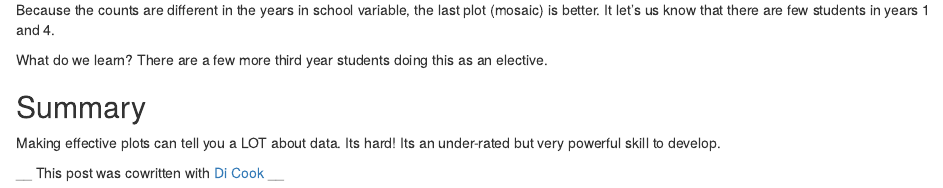
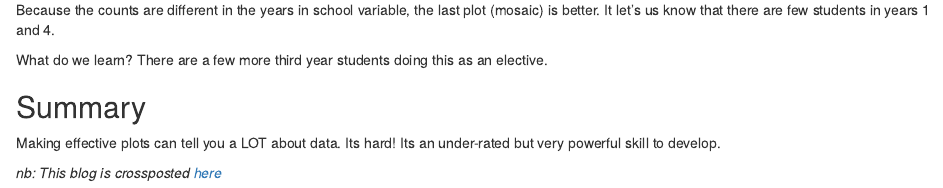
Before and after one commit to sa-lee/stuartlee.org, an R Markdown document (content/post/2018-04-16-rookie.Rmd): the page in a window 1100 px wide, from 9810 px down. Rendered offline with R 4.5, knitr and Pandoc, with nearby package versions; some code elsewhere in the file could not run offline.

Commit message:
cleaning up site

```diff
--- a/content/post/2018-04-16-rookie.Rmd
+++ b/content/post/2018-04-16-rookie.Rmd
@@ -354,4 +354,4 @@ What do we learn? There are a few more third year students doing this as an elec
 
 Making effective plots can tell you a LOT about data. Its hard! Its an under-rated but very powerful skill to develop.
 
-__ This post was cowritten with [Di Cook](http://www.dicook.org/2018/04/14/content/post/2018-04-14-rookie-mistakes/) __
+_nb: This blog is crossposted [here](http://www.dicook.org/2018/04/14/content/post/2018-04-14-rookie-mistakes/)_
```
Also changed, not shown: content/software.md (+7 -1 lines), content/post/2018-04-16-rookie.html.
